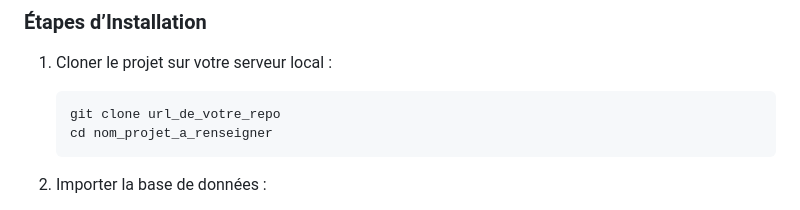
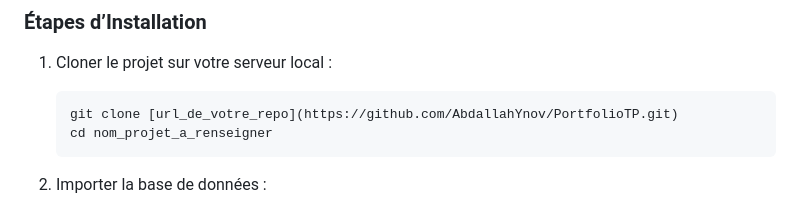
Before and after one commit to AbdallahYnov/PortfolioTP, a Markdown page: README.md, the part around the change. GitHub-like rendering.

````diff
--- a/README.md
+++ b/README.md
@@ -44,7 +44,7 @@ Ce projet est une application web développée en PHP & MySQL permettant aux uti
 ### Étapes d’Installation
 1. Cloner le projet sur votre serveur local :
    ```sh
-   git clone url_de_votre_repo
+   git clone [url_de_votre_repo](https://github.com/AbdallahYnov/PortfolioTP.git)
    cd nom_projet_a_renseigner
    ```
 2. Importer la base de données :
````
